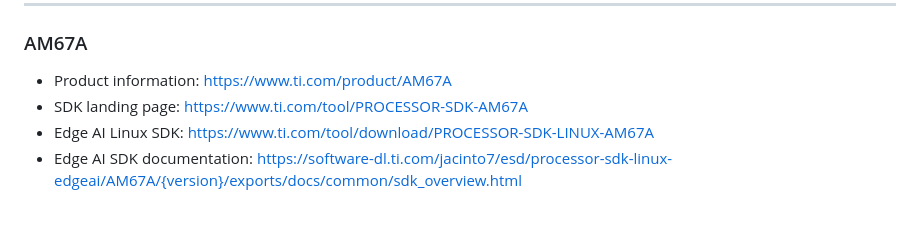
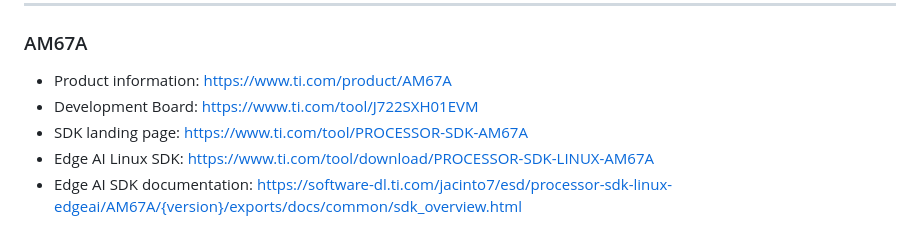
Before and after one commit to TexasInstruments/edgeai, a Markdown page: edgeai-mpu/readme_sdk.md, the part around the change. Drawn GitHub-style.

```diff
--- a/edgeai-mpu/readme_sdk.md
+++ b/edgeai-mpu/readme_sdk.md
@@ -15,6 +15,7 @@
 
 ### AM67A
 * Product information: https://www.ti.com/product/AM67A
+* Development Board: https://www.ti.com/tool/J722SXH01EVM
 * SDK landing page: https://www.ti.com/tool/PROCESSOR-SDK-AM67A
 * Edge AI Linux SDK: https://www.ti.com/tool/download/PROCESSOR-SDK-LINUX-AM67A
 * Edge AI SDK documentation: https://software-dl.ti.com/jacinto7/esd/processor-sdk-linux-edgeai/AM67A/{version}/exports/docs/common/sdk_overview.html
```
Also changed, not shown: edgeai-mpu/getting_started.md (added, +91 -0 lines), edgeai-mpu/assets/high-level-dev-flow.png (added).
